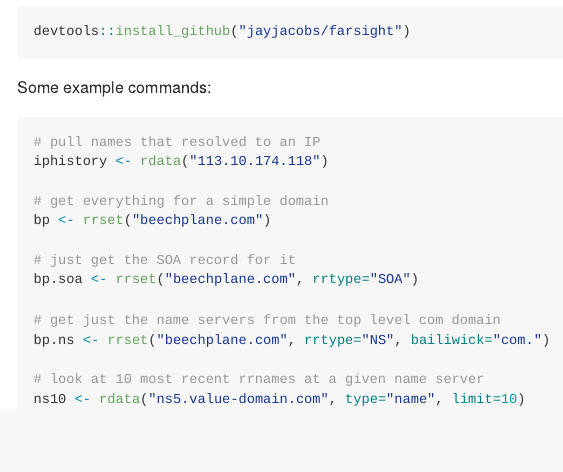
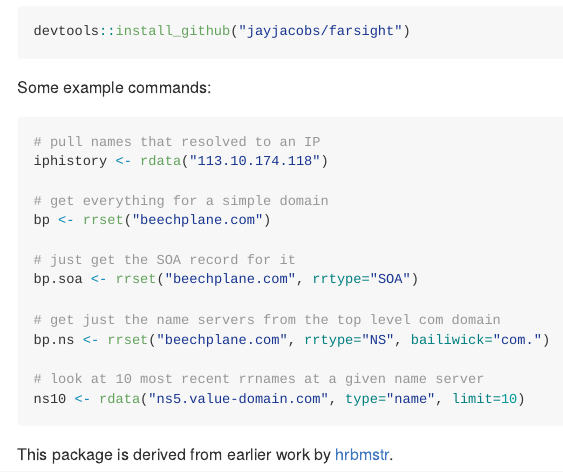
Before and after one commit to jayjacobs/farsight, an R Markdown document (README.Rmd): the page in a window 1100 px wide, from 280 px down. Rendered offline with R 4.5, knitr and Pandoc, with nearby package versions.

Commit message:
touched up readme

````diff
--- a/README.Rmd
+++ b/README.Rmd
@@ -38,3 +38,5 @@ bp.ns <- rrset("beechplane.com", rrtype="NS", bailiwick="com.")
 # look at 10 most recent rrnames at a given name server
 ns10 <- rdata("ns5.value-domain.com", type="name", limit=10)
 ```
+
+This package is derived from earlier work by [hrbmstr](https://github.com/hrbrmstr).
````
